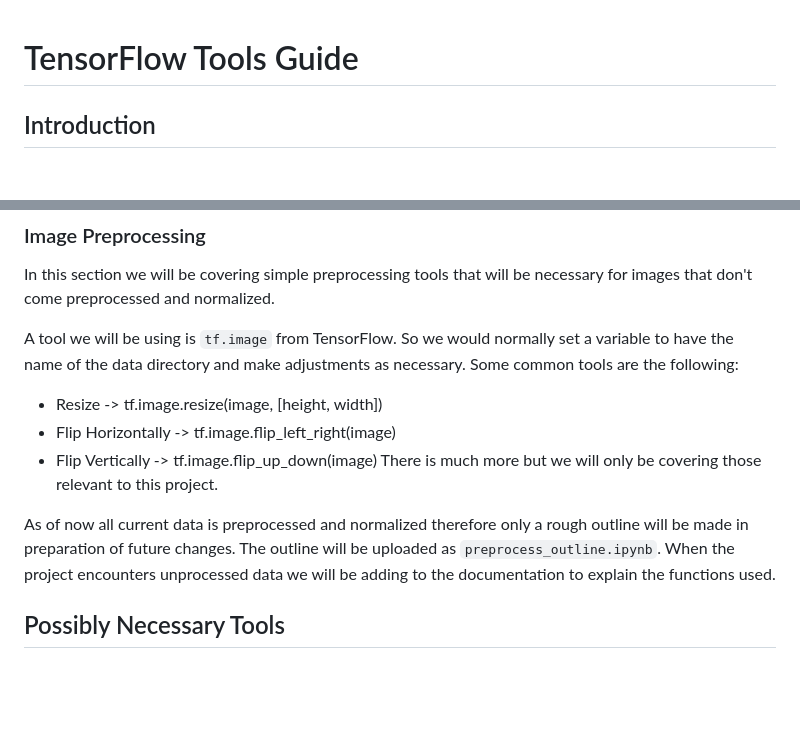
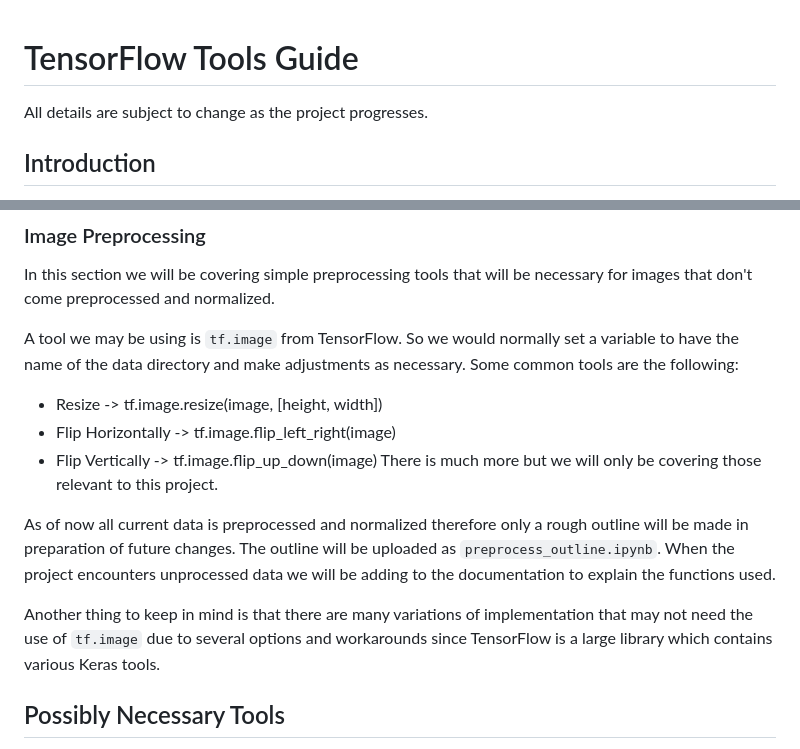
Before and after one commit to yung00se/melanoma_model, a Markdown page: docs/tensorflow_tools_guide.md, 2 parts joined by grey strips. Drawn GitHub-style; blank space fills up the shorter version.

Commit message:
tool guide -> preprocessing section -> Updated

```diff
--- a/docs/tensorflow_tools_guide.md
+++ b/docs/tensorflow_tools_guide.md
@@ -1,4 +1,5 @@
 # TensorFlow Tools Guide
+All details are subject to change as the project progresses.
 
 ## Introduction
 This guide provides a brief overview of tools relevant to the melanoma model from the TensorFlow library. For a more in depth guide please see TensorFlow's website documentation.
@@ -24,13 +25,15 @@ From the TensorFlow library the team imports Conv2D, Flatten, and Dense as they
 ### Image Preprocessing
 In this section we will be covering simple preprocessing tools that will be necessary for images that don't come preprocessed and normalized.
 
-A tool we will be using is `tf.image` from TensorFlow. So we would normally set a variable to have the name of the data directory and make adjustments as necessary. Some common tools are the following:
+A tool we may be using is `tf.image` from TensorFlow. So we would normally set a variable to have the name of the data directory and make adjustments as necessary. Some common tools are the following:
 * Resize -> tf.image.resize(image, [height, width])
 * Flip Horizontally -> tf.image.flip_left_right(image)
 * Flip Vertically -> tf.image.flip_up_down(image)
 There is much more but we will only be covering those relevant to this project.
 
 As of now all current data is preprocessed and normalized therefore only a rough outline will be made in preparation of future changes. The outline will be uploaded as `preprocess_outline.ipynb`. When the project encounters unprocessed data we will be adding to the documentation to explain the functions used.
+
+Another thing to keep in mind is that there are many variations of implementation that may not need the use of `tf.image` due to several options and workarounds since TensorFlow is a large library which contains various Keras tools.
 
 ## Possibly Necessary Tools
 Depending on the goals of each individual trying to test this project or edit it on their own may want to consider options in the callback section of the TensorFlow library such as BackupAndRestore and CSVLogger to quickly switch between model versions and also track epoch results into a CSV file.
```
